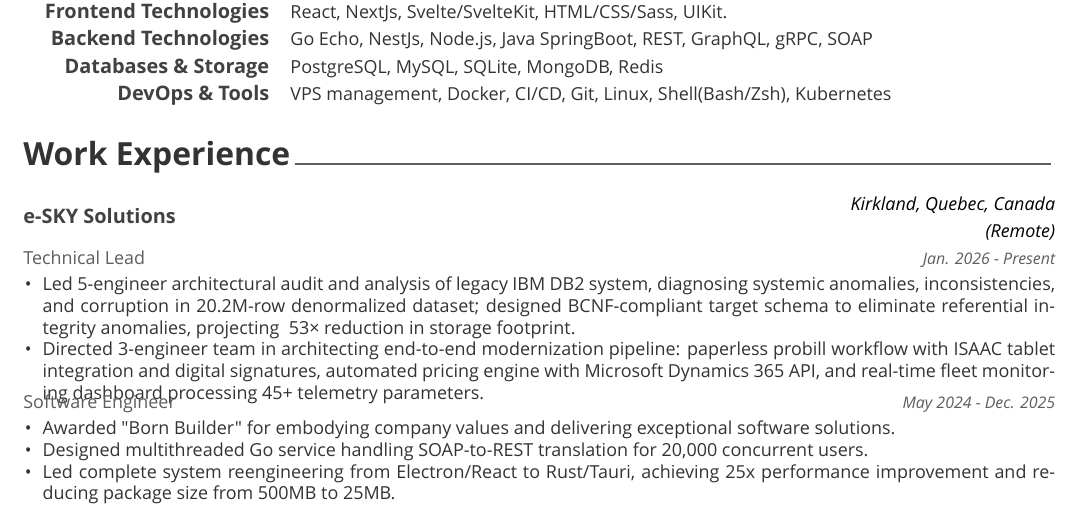
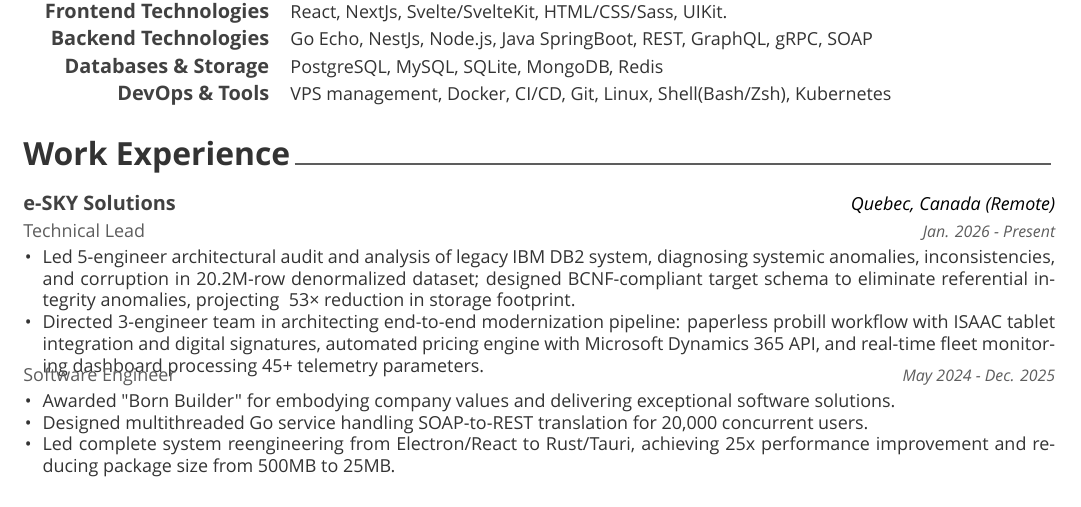
Before and after one commit to ad3ldev/ad3ldev, a LaTeX CV (resume.tex, which reads cv/experience.tex): part of page 1 of 2, cut so that both start at the same text. Compiled offline with XeLaTeX; a missing font is replaced by an installed copy or a similar font.

Commit message:
small edit

```diff
--- a/cv/experience.tex
+++ b/cv/experience.tex
@@ -13,7 +13,7 @@
   \cventry
    {Technical Lead} % Job title
     {e-SKY Solutions} % Organisation
-    {Kirkland, Quebec, Canada (Remote)} % Location
+    {Quebec, Canada (Remote)} % Location
     {Jan. 2026 - Present} % Date(s)
     {
       \begin{cvitems} % Description(s) of tasks/responsibilities
```
Also changed, not shown: resume.pdf.
